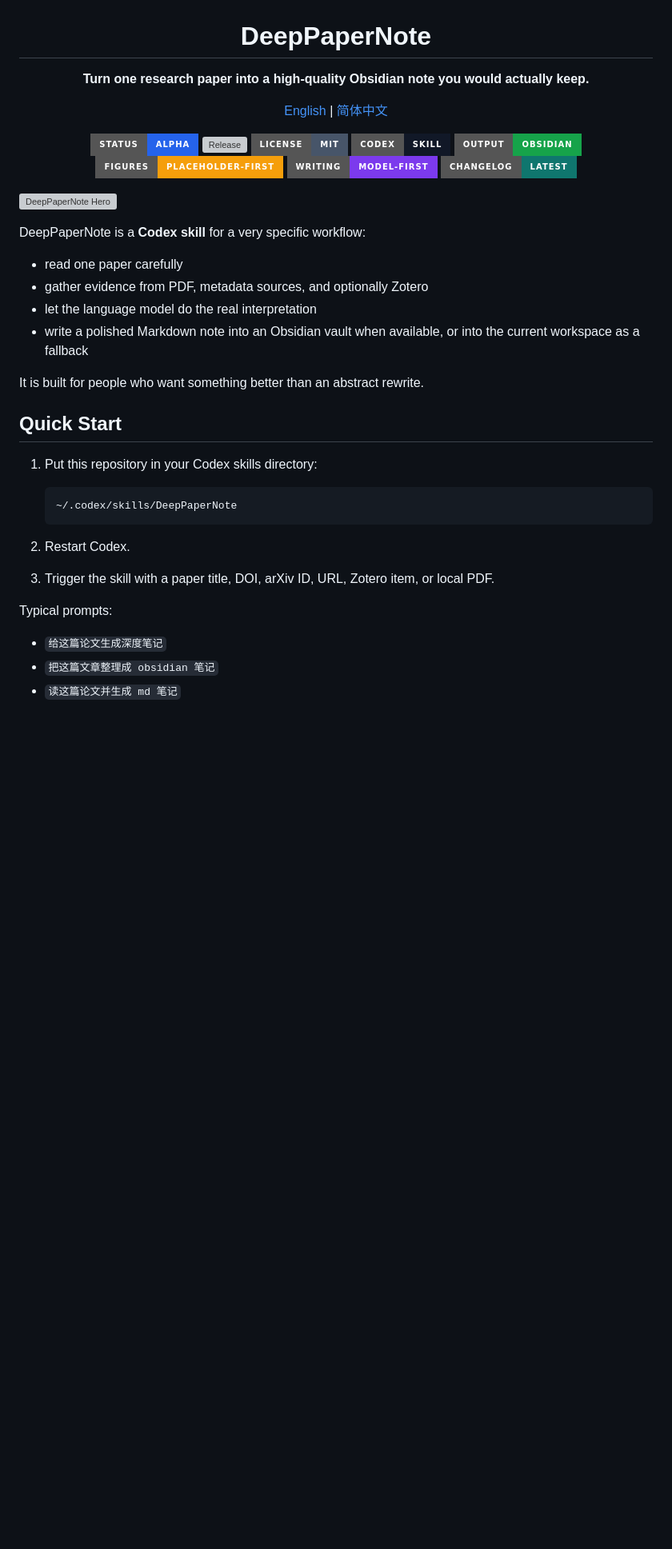
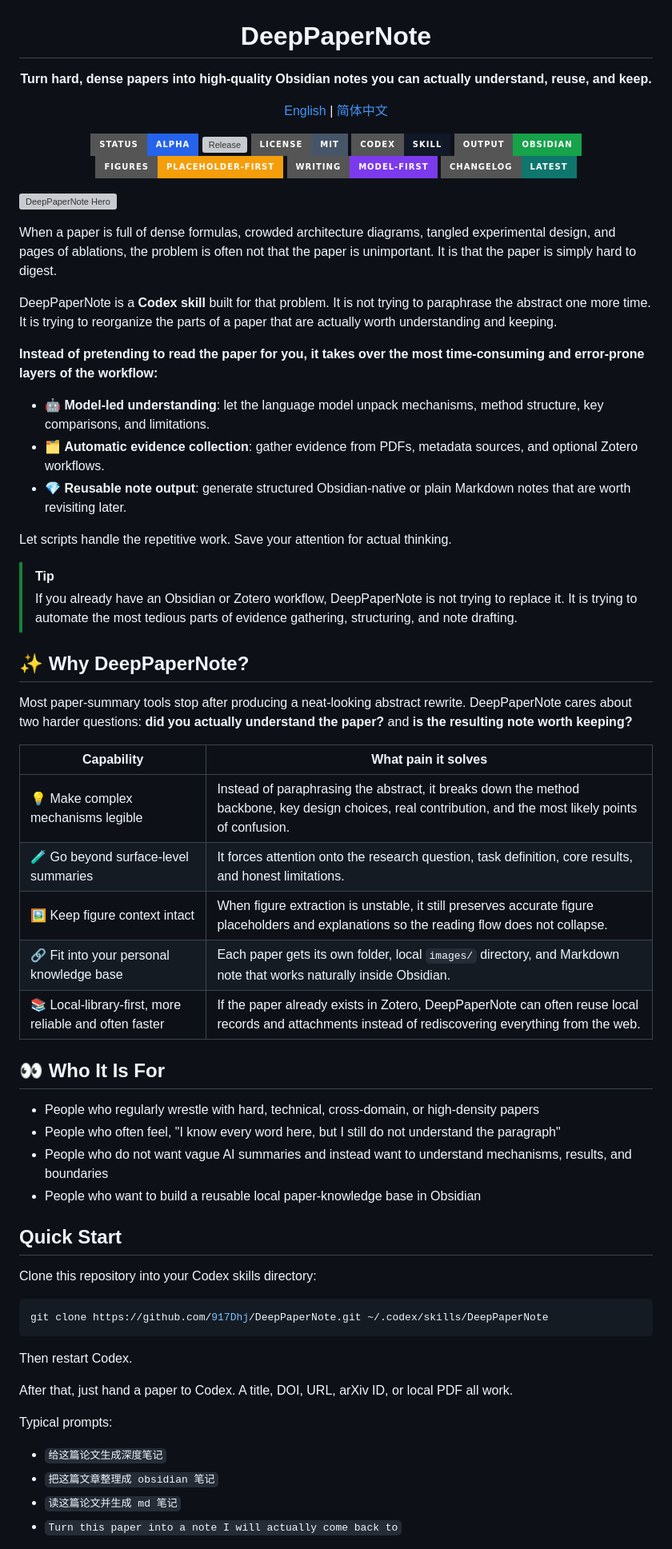
Before and after one commit to 917Dhj/DeepPaperNote, a Markdown page: README.md, the part around one of its changes. Shown at 80% size. GitHub-like rendering; badges without logos; blank space fills up the shorter version; grey boxes are pictures that could not be loaded.

Commit message:
Refine README messaging

````diff
--- a/README.md
+++ b/README.md
@@ -2,7 +2,7 @@
 
 # DeepPaperNote
 
-**Turn one research paper into a high-quality Obsidian note you would actually keep.**
+**Turn hard, dense papers into high-quality Obsidian notes you can actually understand, reuse, and keep.**
 
 [English](./README.md) | [简体中文](./README.zh-CN.md)
 
@@ -19,30 +19,56 @@
 
 ![DeepPaperNote Hero](./assets/hero.svg)
 
-DeepPaperNote is a **Codex skill** for a very specific workflow:
+When a paper is full of dense formulas, crowded architecture diagrams, tangled experimental design, and pages of ablations, the problem is often not that the paper is unimportant. It is that the paper is simply hard to digest.
 
-- read one paper carefully
-- gather evidence from PDF, metadata sources, and optionally Zotero
-- let the language model do the real interpretation
-- write a polished Markdown note into an Obsidian vault when available, or into the current workspace as a fallback
+DeepPaperNote is a **Codex skill** built for that problem. It is not trying to paraphrase the abstract one more time. It is trying to reorganize the parts of a paper that are actually worth understanding and keeping.
 
-It is built for people who want something better than an abstract rewrite.
+**Instead of pretending to read the paper for you, it takes over the most time-consuming and error-prone layers of the workflow:**
+
+- 🤖 **Model-led understanding**: let the language model unpack mechanisms, method structure, key comparisons, and limitations.
+- 🗂️ **Automatic evidence collection**: gather evidence from PDFs, metadata sources, and optional Zotero workflows.
+- 💎 **Reusable note output**: generate structured Obsidian-native or plain Markdown notes that are worth revisiting later.
+
+Let scripts handle the repetitive work. Save your attention for actual thinking.
+
+> [!tip]
+> If you already have an Obsidian or Zotero workflow, DeepPaperNote is not trying to replace it. It is trying to automate the most tedious parts of evidence gathering, structuring, and note drafting.
+
+## ✨ Why DeepPaperNote?
+
+Most paper-summary tools stop after producing a neat-looking abstract rewrite. DeepPaperNote cares about two harder questions: **did you actually understand the paper?** and **is the resulting note worth keeping?**
+
+| Capability | What pain it solves |
+| --- | --- |
+| 💡 Make complex mechanisms legible | Instead of paraphrasing the abstract, it breaks down the method backbone, key design choices, real contribution, and the most likely points of confusion. |
+| 🧪 Go beyond surface-level summaries | It forces attention onto the research question, task definition, core results, and honest limitations. |
+| 🖼️ Keep figure context intact | When figure extraction is unstable, it still preserves accurate figure placeholders and explanations so the reading flow does not collapse. |
+| 🔗 Fit into your personal knowledge base | Each paper gets its own folder, local `images/` directory, and Markdown note that works naturally inside Obsidian. |
+| 📚 Local-library-first, more reliable and often faster | If the paper already exists in Zotero, DeepPaperNote can often reuse local records and attachments instead of rediscovering everything from the web. |
+
+## 👀 Who It Is For
+
+- People who regularly wrestle with hard, technical, cross-domain, or high-density papers
+- People who often feel, "I know every word here, but I still do not understand the paragraph"
+- People who do not want vague AI summaries and instead want to understand mechanisms, results, and boundaries
+- People who want to build a reusable local paper-knowledge base in Obsidian
 
 ## Quick Start
 
-1. Put this repository in your Codex skills directory:
+Clone this repository into your Codex skills directory:
 
-   ```text
-   ~/.codex/skills/DeepPaperNote
-   ```
+```bash
+git clone https://github.com/917Dhj/DeepPaperNote.git ~/.codex/skills/DeepPaperNote
+```
 
-2. Restart Codex.
+Then restart Codex.
 
-3. Trigger the skill with a paper title, DOI, arXiv ID, URL, Zotero item, or local PDF.
+After that, just hand a paper to Codex. A title, DOI, URL, arXiv ID, or local PDF all work.
 
 Typical prompts:
 
 - `给这篇论文生成深度笔记`
 - `把这篇文章整理成 obsidian 笔记`
 - `读这篇论文并生成 md 笔记`
+- `Turn this paper into a note I will actually come back to`
 
````
Also changed, not shown: other parts of README.md (+38 -23 lines), README.zh-CN.md (+85 -74 lines).
